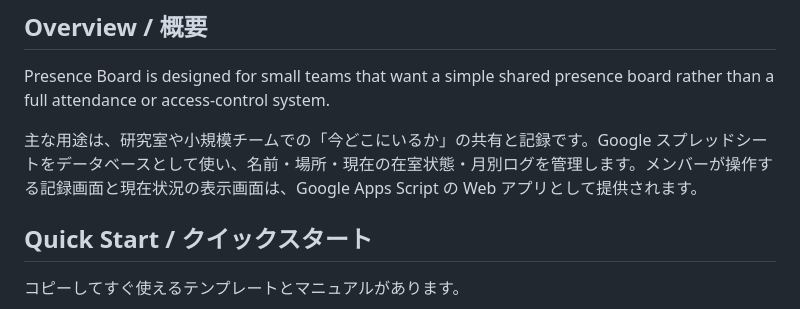
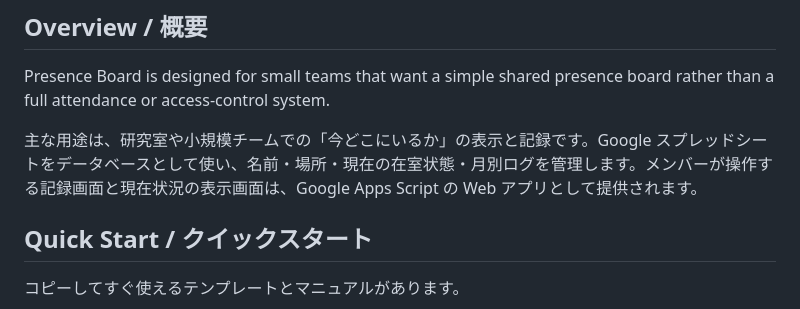
Before and after one commit to icetype/presence-board, a Markdown page: README.md, the part around the change. GitHub-like rendering.

Commit message:
Fix minor wording issue in README.md

```diff
--- a/README.md
+++ b/README.md
@@ -8,7 +8,7 @@ A lightweight presence board for labs and small teams, built with Google Sheets
 
 Presence Board is designed for small teams that want a simple shared presence board rather than a full attendance or access-control system.
 
-主な用途は、研究室や小規模チームでの「今どこにいるか」の共有と記録です。Google スプレッドシートをデータベースとして使い、名前・場所・現在の在室状態・月別ログを管理します。メンバーが操作する記録画面と現在状況の表示画面は、Google Apps Script の Web アプリとして提供されます。
+主な用途は、研究室や小規模チームでの「今どこにいるか」の表示と記録です。Google スプレッドシートをデータベースとして使い、名前・場所・現在の在室状態・月別ログを管理します。メンバーが操作する記録画面と現在状況の表示画面は、Google Apps Script の Web アプリとして提供されます。
 
 ## Quick Start / クイックスタート
 
```
